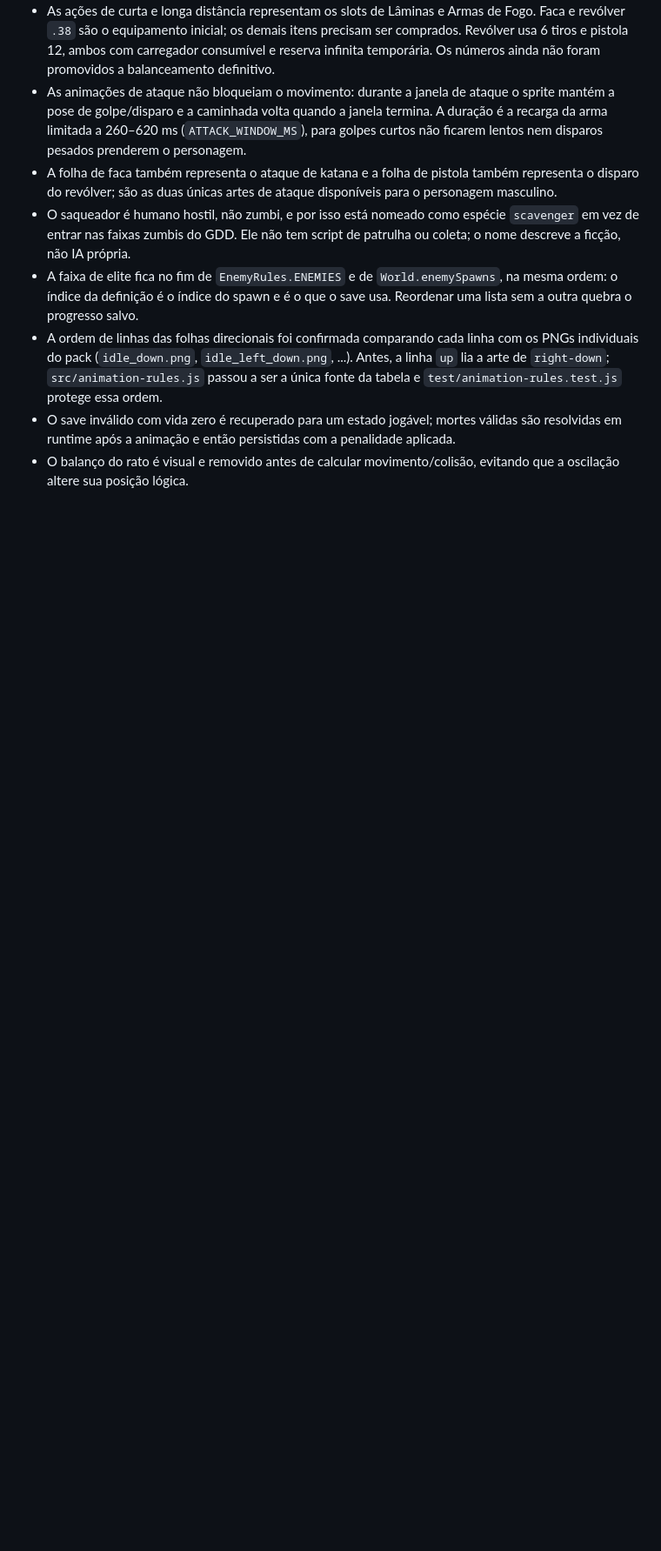
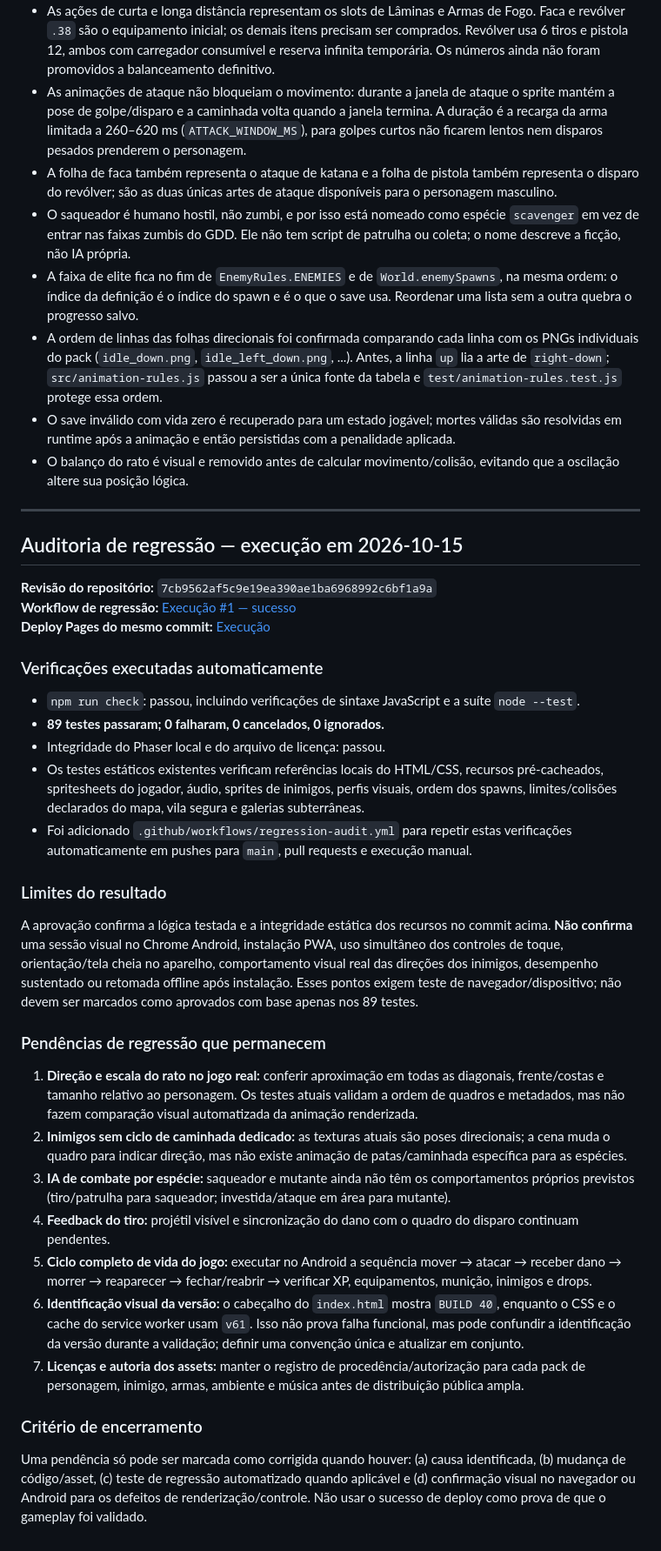
Before and after one commit to vanish994/umbral-realm, a Markdown page: docs/TECHNICAL_AUDIT.md, the part around the change. Shown at 87% size. GitHub-like rendering; blank space fills up the shorter version.

Commit message:
docs: record verified regression audit results

```diff
--- a/docs/TECHNICAL_AUDIT.md
+++ b/docs/TECHNICAL_AUDIT.md
@@ -123,3 +123,38 @@
 - A ordem de linhas das folhas direcionais foi confirmada comparando cada linha com os PNGs individuais do pack (`idle_down.png`, `idle_left_down.png`, ...). Antes, a linha `up` lia a arte de `right-down`; `src/animation-rules.js` passou a ser a única fonte da tabela e `test/animation-rules.test.js` protege essa ordem.
 - O save inválido com vida zero é recuperado para um estado jogável; mortes válidas são resolvidas em runtime após a animação e então persistidas com a penalidade aplicada.
 - O balanço do rato é visual e removido antes de calcular movimento/colisão, evitando que a oscilação altere sua posição lógica.
+
+
+---
+
+## Auditoria de regressão — execução em 2026-10-15
+
+**Revisão do repositório:** `7cb9562af5c9e19ea390ae1ba6968992c6bf1a9a`
+**Workflow de regressão:** [Execução #1 — sucesso](https://github.com/vanish994/umbral-realm/actions/runs/38809152550)
+**Deploy Pages do mesmo commit:** [Execução](https://github.com/vanish994/umbral-realm/actions/runs/38809152699)
+
+### Verificações executadas automaticamente
+
+- `npm run check`: passou, incluindo verificações de sintaxe JavaScript e a suíte `node --test`.
+- **89 testes passaram; 0 falharam, 0 cancelados, 0 ignorados.**
+- Integridade do Phaser local e do arquivo de licença: passou.
+- Os testes estáticos existentes verificam referências locais do HTML/CSS, recursos pré-cacheados, spritesheets do jogador, áudio, sprites de inimigos, perfis visuais, ordem dos spawns, limites/colisões declarados do mapa, vila segura e galerias subterrâneas.
+- Foi adicionado `.github/workflows/regression-audit.yml` para repetir estas verificações automaticamente em pushes para `main`, pull requests e execução manual.
+
+### Limites do resultado
+
+A aprovação confirma a lógica testada e a integridade estática dos recursos no commit acima. **Não confirma** uma sessão visual no Chrome Android, instalação PWA, uso simultâneo dos controles de toque, orientação/tela cheia no aparelho, comportamento visual real das direções dos inimigos, desempenho sustentado ou retomada offline após instalação. Esses pontos exigem teste de navegador/dispositivo; não devem ser marcados como aprovados com base apenas nos 89 testes.
+
+### Pendências de regressão que permanecem
+
+1. **Direção e escala do rato no jogo real:** conferir aproximação em todas as diagonais, frente/costas e tamanho relativo ao personagem. Os testes atuais validam a ordem de quadros e metadados, mas não fazem comparação visual automatizada da animação renderizada.
+2. **Inimigos sem ciclo de caminhada dedicado:** as texturas atuais são poses direcionais; a cena muda o quadro para indicar direção, mas não existe animação de patas/caminhada específica para as espécies.
+3. **IA de combate por espécie:** saqueador e mutante ainda não têm os comportamentos próprios previstos (tiro/patrulha para saqueador; investida/ataque em área para mutante).
+4. **Feedback do tiro:** projétil visível e sincronização do dano com o quadro do disparo continuam pendentes.
+5. **Ciclo completo de vida do jogo:** executar no Android a sequência mover → atacar → receber dano → morrer → reaparecer → fechar/reabrir → verificar XP, equipamentos, munição, inimigos e drops.
+6. **Identificação visual da versão:** o cabeçalho do `index.html` mostra `BUILD 40`, enquanto o CSS e o cache do service worker usam `v61`. Isso não prova falha funcional, mas pode confundir a identificação da versão durante a validação; definir uma convenção única e atualizar em conjunto.
+7. **Licenças e autoria dos assets:** manter o registro de procedência/autorização para cada pack de personagem, inimigo, armas, ambiente e música antes de distribuição pública ampla.
+
+### Critério de encerramento
+
+Uma pendência só pode ser marcada como corrigida quando houver: (a) causa identificada, (b) mudança de código/asset, (c) teste de regressão automatizado quando aplicável e (d) confirmação visual no navegador ou Android para os defeitos de renderização/controle. Não usar o sucesso de deploy como prova de que o gameplay foi validado.
```
